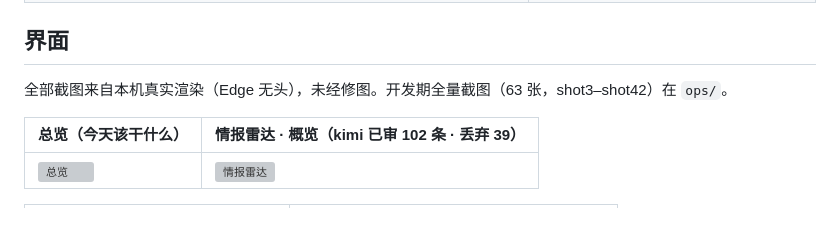
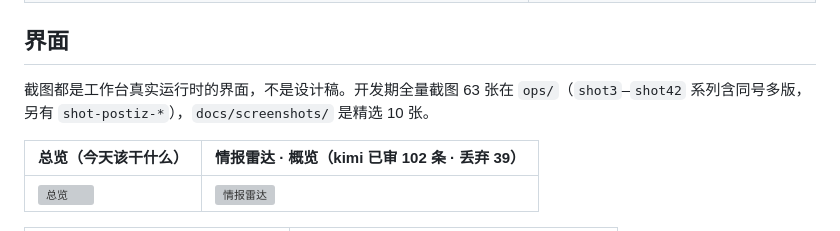
Before and after one commit to jiaxiangli477-stack/packrivo-social-workbench, a Markdown page: README.md, the part around the change. Rendered like a GitHub page; grey boxes are pictures that could not be loaded.

Commit message:
docs: 截图来源表述改为可核验说法

```diff
--- a/README.md
+++ b/README.md
@@ -28,7 +28,7 @@
 
 ## 界面
 
-全部截图来自本机真实渲染（Edge 无头），未经修图。开发期全量截图（63 张，shot3–shot42）在 `ops/`。
+截图都是工作台真实运行时的界面，不是设计稿。开发期全量截图 63 张在 `ops/`（`shot3`–`shot42` 系列含同号多版，另有 `shot-postiz-*`），`docs/screenshots/` 是精选 10 张。
 
 | 总览（今天该干什么） | 情报雷达 · 概览（kimi 已审 102 条 · 丢弃 39） |
 |---|---|
```
